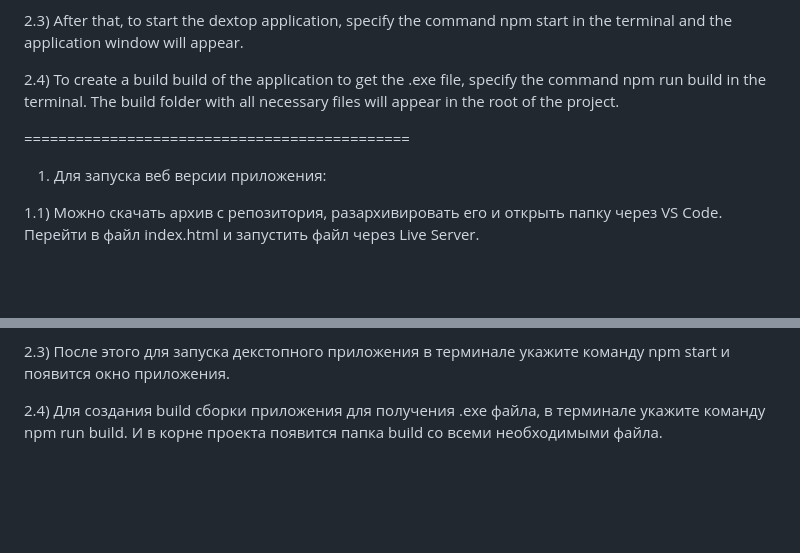
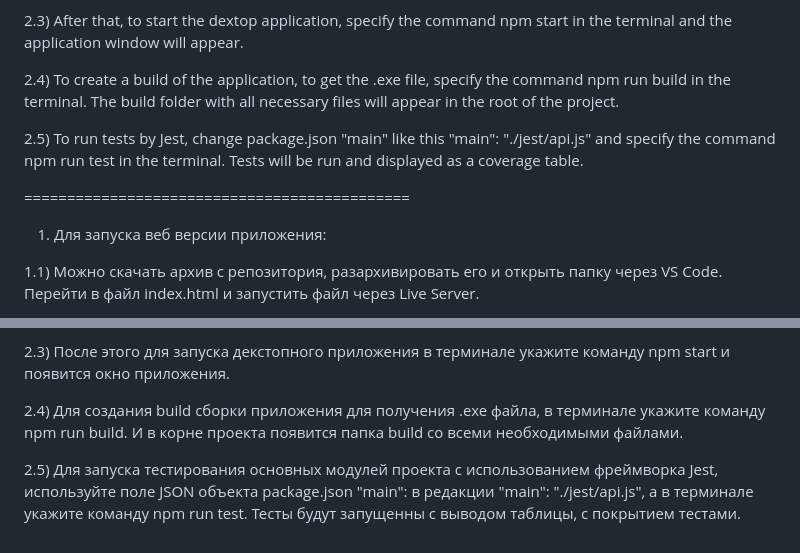
Before and after one commit to AleksandrTrybrat/netflix_clone, a Markdown page: README.md, 2 parts joined by grey strips. Drawn GitHub-style; blank space fills up the shorter version.

Commit message:
added new README file
added testing instructions for Jest to run it

```diff
--- a/README.md
+++ b/README.md
@@ -20,9 +20,13 @@ The following points apply if the files were downloaded according to 1.1 or 1.2:
 
   2.3) After that, to start the dextop application, specify the command npm start in the terminal and the application window will appear.
 
-  2.4) To create a build build of the application to get the .exe file, specify the command npm run build in the terminal. The build folder with all necessary files will appear in the root of the project.
+  2.4) To create a build of the application, to get the .exe file, specify the command npm run build in the terminal. The build folder with all necessary files will appear in the root of the project.
+
+  2.5) To run tests by Jest, change package.json "main" like this  "main": "./jest/api.js"  and specify the command npm run test in the terminal. Tests will be run and displayed as a coverage table.
+
 
 =============================================
+
 
  1. Для запуска веб версии приложения:
 
@@ -42,4 +46,6 @@ The following points apply if the files were downloaded according to 1.1 or 1.2:
 
   2.3) После этого для запуска декстопного приложения в терминале укажите команду npm start и появится окно приложения.
 
-  2.4) Для создания build сборки приложения для получения .exe файла, в терминале укажите команду npm run build. И в корне проекта появится папка build со всеми необходимыми файла.
+  2.4) Для создания build сборки приложения для получения .exe файла, в терминале укажите команду npm run build. И в корне проекта появится папка build со всеми необходимыми файлами.
+
+  2.5) Для запуска тестирования основных модулей проекта с использованием фреймворка Jest, используйте поле JSON объекта package.json "main": в редакции "main": "./jest/api.js", а в терминале укажите команду npm run test. Тесты будут запущенны с выводом таблицы, с покрытием тестами.
```
